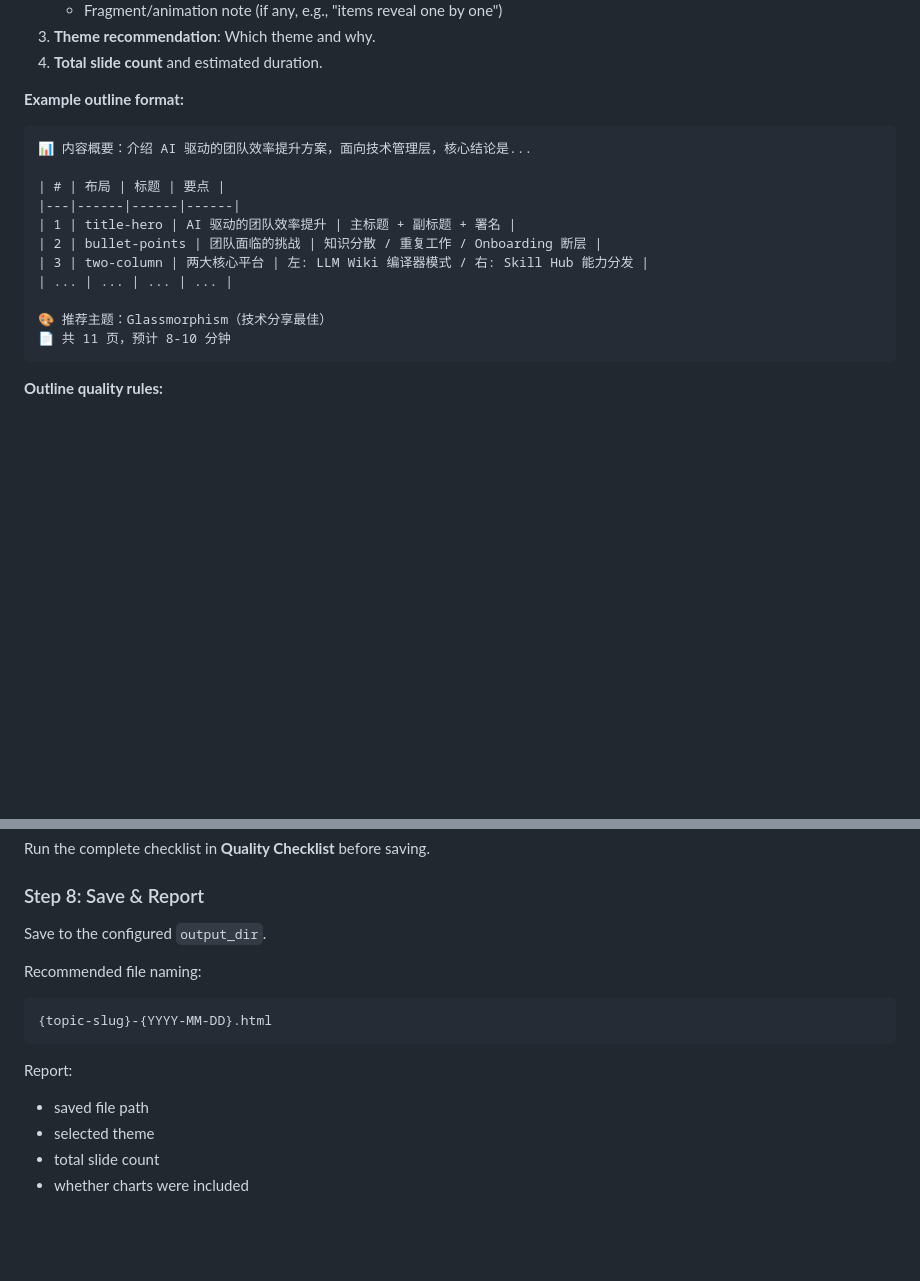
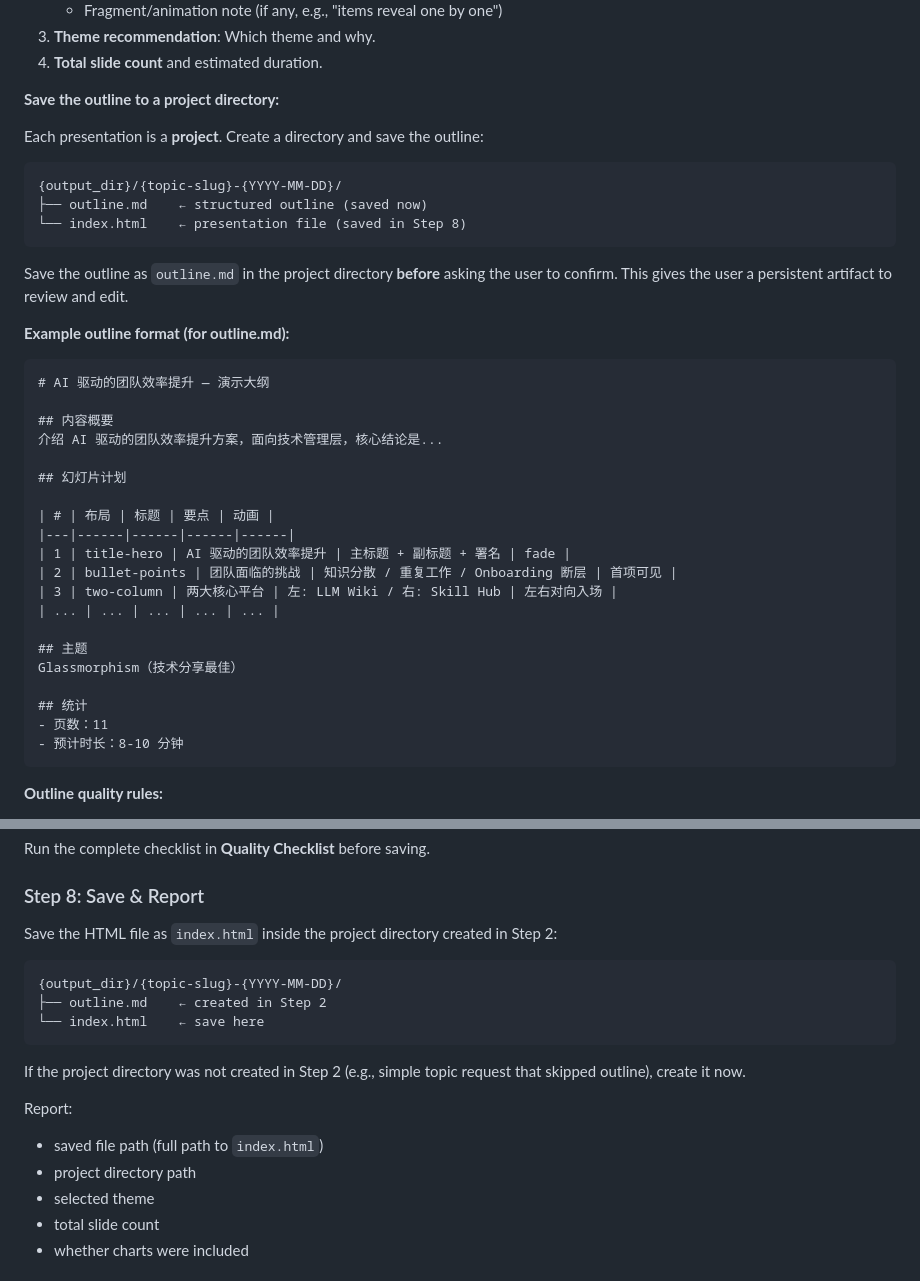
Before and after one commit to qaz1230sp/html-presentation-skill, a Markdown page: SKILL.md, 2 parts joined by grey strips. Drawn GitHub-style; blank space fills up the shorter version.

Commit message:
fix: terminal output timing + project directory structure
- Fix CSS specificity bug: animation shorthand in .present scope
  was overriding animation-delay on delay classes (.terminal-line--d1).
  Split into individual animation properties so delay classes work.
- Scope all delay classes to .present for correct specificity.
- Add project directory structure: each PPT creates a folder with
  outline.md + index.html instead of a single .html file.
- Update SKILL.md Step 2 to save outline.md to project dir.
- Update Step 8 to save index.html to project dir.

````diff
--- a/SKILL.md
+++ b/SKILL.md
@@ -153,20 +153,41 @@ Based on the deep analysis, produce a **structured outline** and present it **in
 3. **Theme recommendation**: Which theme and why.
 4. **Total slide count** and estimated duration.
 
-**Example outline format:**
+**Save the outline to a project directory:**
 
+Each presentation is a **project**. Create a directory and save the outline:
+
+```text
+{output_dir}/{topic-slug}-{YYYY-MM-DD}/
+├── outline.md    ← structured outline (saved now)
+└── index.html    ← presentation file (saved in Step 8)
 ```
-📊 内容概要：介绍 AI 驱动的团队效率提升方案，面向技术管理层，核心结论是...
 
-| # | 布局 | 标题 | 要点 |
-|---|------|------|------|
-| 1 | title-hero | AI 驱动的团队效率提升 | 主标题 + 副标题 + 署名 |
-| 2 | bullet-points | 团队面临的挑战 | 知识分散 / 重复工作 / Onboarding 断层 |
-| 3 | two-column | 两大核心平台 | 左: LLM Wiki 编译器模式 / 右: Skill Hub 能力分发 |
-| ... | ... | ... | ... |
+Save the outline as `outline.md` in the project directory **before** asking the user to confirm. This gives the user a persistent artifact to review and edit.
 
-🎨 推荐主题：Glassmorphism（技术分享最佳）
-📄 共 11 页，预计 8-10 分钟
+**Example outline format (for outline.md):**
+
+```markdown
+# AI 驱动的团队效率提升 — 演示大纲
+
+## 内容概要
+介绍 AI 驱动的团队效率提升方案，面向技术管理层，核心结论是...
+
+## 幻灯片计划
+
+| # | 布局 | 标题 | 要点 | 动画 |
+|---|------|------|------|------|
+| 1 | title-hero | AI 驱动的团队效率提升 | 主标题 + 副标题 + 署名 | fade |
+| 2 | bullet-points | 团队面临的挑战 | 知识分散 / 重复工作 / Onboarding 断层 | 首项可见 |
+| 3 | two-column | 两大核心平台 | 左: LLM Wiki / 右: Skill Hub | 左右对向入场 |
+| ... | ... | ... | ... | ... |
+
+## 主题
+Glassmorphism（技术分享最佳）
+
+## 统计
+- 页数：11
+- 预计时长：8-10 分钟
 ```
 
 **Outline quality rules:**
@@ -309,16 +330,19 @@ Run the complete checklist in **Quality Checklist** before saving.
 
 ### Step 8: Save & Report
 
-Save to the configured `output_dir`.
-
-Recommended file naming:
+Save the HTML file as `index.html` inside the project directory created in Step 2:
 
 ```text
-{topic-slug}-{YYYY-MM-DD}.html
+{output_dir}/{topic-slug}-{YYYY-MM-DD}/
+├── outline.md    ← created in Step 2
+└── index.html    ← save here
 ```
 
+If the project directory was not created in Step 2 (e.g., simple topic request that skipped outline), create it now.
+
 Report:
-- saved file path
+- saved file path (full path to `index.html`)
+- project directory path
 - selected theme
 - total slide count
 - whether charts were included
````
Also changed, not shown: layouts/terminal-demo.md (+9 -6 lines).
